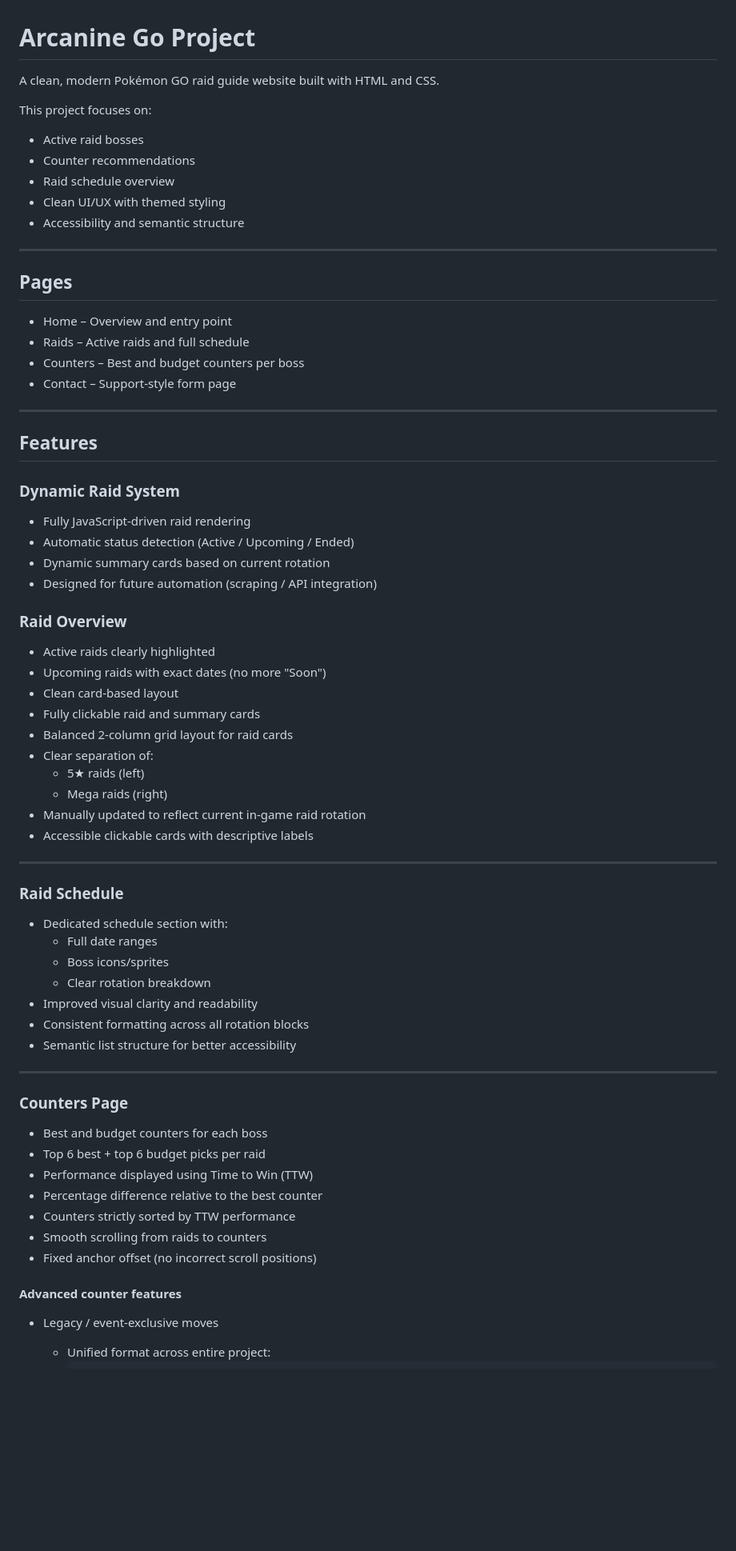
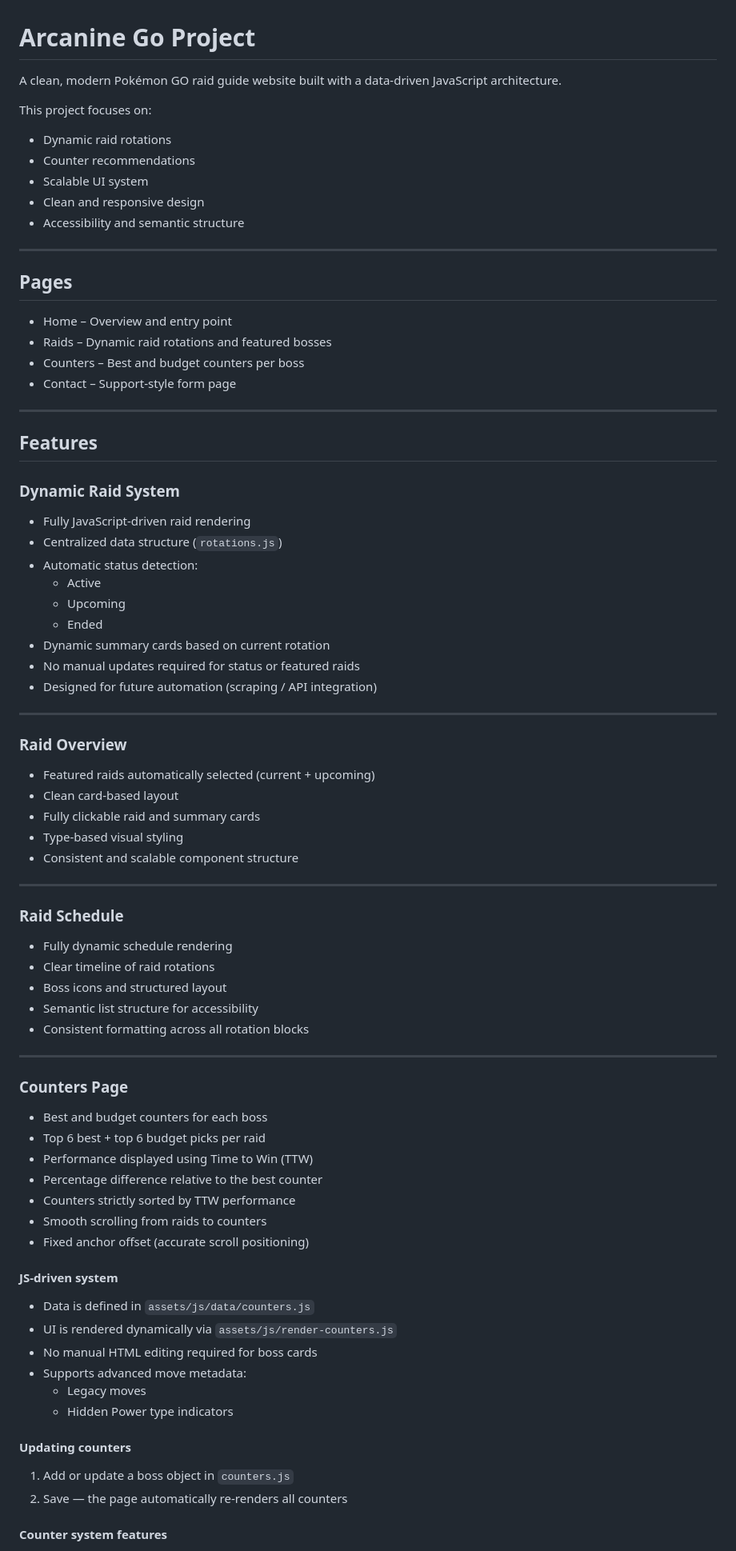
Before and after one commit to StormHB/arcanine_go_project, a Markdown page: README.md, the part around one of its changes. Shown at 80% size. Rendered like a GitHub page; blank space fills up the shorter version.

Commit message:
Refactor README: document data-driven architecture and JS counters system

```diff
--- a/README.md
+++ b/README.md
@@ -1,13 +1,13 @@
 # Arcanine Go Project
 
-A clean, modern Pokémon GO raid guide website built with HTML and CSS.
+A clean, modern Pokémon GO raid guide website built with a data-driven JavaScript architecture.
 
 This project focuses on:
 
-- Active raid bosses
+- Dynamic raid rotations
 - Counter recommendations
-- Raid schedule overview
-- Clean UI/UX with themed styling
+- Scalable UI system
+- Clean and responsive design
 - Accessibility and semantic structure
 
 ---
@@ -15,7 +15,7 @@ This project focuses on:
 ## Pages
 
 - Home – Overview and entry point
-- Raids – Active raids and full schedule
+- Raids – Dynamic raid rotations and featured bosses
 - Counters – Best and budget counters per boss
 - Contact – Support-style form page
 
@@ -26,34 +26,34 @@ This project focuses on:
 ### Dynamic Raid System
 
 - Fully JavaScript-driven raid rendering
-- Automatic status detection (Active / Upcoming / Ended)
+- Centralized data structure (`rotations.js`)
+- Automatic status detection:
+  - Active
+  - Upcoming
+  - Ended
 - Dynamic summary cards based on current rotation
+- No manual updates required for status or featured raids
 - Designed for future automation (scraping / API integration)
+
+---
 
 ### Raid Overview
 
-- Active raids clearly highlighted
-- Upcoming raids with exact dates (no more "Soon")
+- Featured raids automatically selected (current + upcoming)
 - Clean card-based layout
 - Fully clickable raid and summary cards
-- Balanced 2-column grid layout for raid cards
-- Clear separation of:
-  - 5★ raids (left)
-  - Mega raids (right)
-- Manually updated to reflect current in-game raid rotation
-- Accessible clickable cards with descriptive labels
+- Type-based visual styling
+- Consistent and scalable component structure
 
 ---
 
 ### Raid Schedule
 
-- Dedicated schedule section with:
-  - Full date ranges
-  - Boss icons/sprites
-  - Clear rotation breakdown
-- Improved visual clarity and readability
+- Fully dynamic schedule rendering
+- Clear timeline of raid rotations
+- Boss icons and structured layout
+- Semantic list structure for accessibility
 - Consistent formatting across all rotation blocks
-- Semantic list structure for better accessibility
 
 ---
 
@@ -65,9 +65,21 @@ This project focuses on:
 - Percentage difference relative to the best counter
 - Counters strictly sorted by TTW performance
 - Smooth scrolling from raids to counters
-- Fixed anchor offset (no incorrect scroll positions)
+- Fixed anchor offset (accurate scroll positioning)
 
-#### Advanced counter features
+#### JS-driven system
 
-- Legacy / event-exclusive moves
-  - Unified format across entire project:
+- Data is defined in `assets/js/data/counters.js`
+- UI is rendered dynamically via `assets/js/render-counters.js`
+- No manual HTML editing required for boss cards
+- Supports advanced move metadata:
+  - Legacy moves
+  - Hidden Power type indicators
+
+#### Updating counters
+
+1. Add or update a boss object in `counters.js`
+2. Save — the page automatically re-renders all counters
+
+#### Counter system features
+
```
Also changed, not shown: other parts of README.md (+50 -40 lines).
